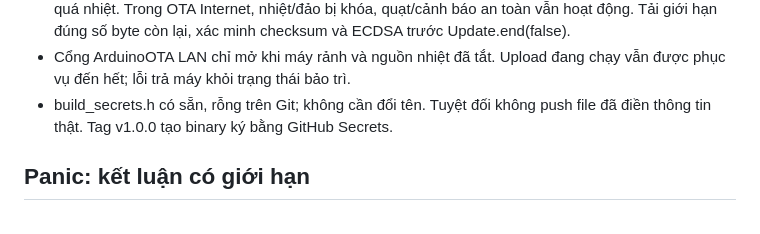
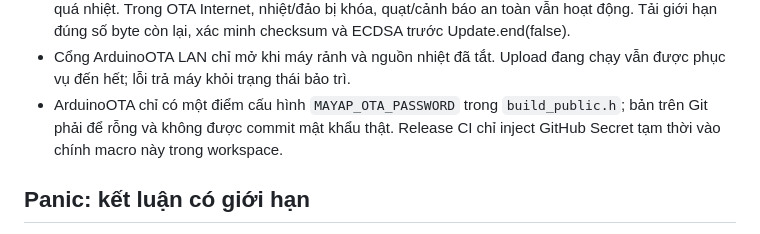
Before and after one commit to Kqviet1810/May_ap_IoT_V3.0.0, a Markdown page: doc/RELEASE_1_0_0.md, the part around the change. GitHub-like rendering.

```diff
--- a/doc/RELEASE_1_0_0.md
+++ b/doc/RELEASE_1_0_0.md
@@ -23,8 +23,9 @@
   xác minh checksum và ECDSA trước Update.end(false).
 - Cổng ArduinoOTA LAN chỉ mở khi máy rảnh và nguồn nhiệt đã tắt. Upload
   đang chạy vẫn được phục vụ đến hết; lỗi trả máy khỏi trạng thái bảo trì.
-- build_secrets.h có sẵn, rỗng trên Git; không cần đổi tên. Tuyệt đối không
-  push file đã điền thông tin thật. Tag v1.0.0 tạo binary ký bằng GitHub Secrets.
+- ArduinoOTA chỉ có một điểm cấu hình `MAYAP_OTA_PASSWORD` trong
+  `build_public.h`; bản trên Git phải để rỗng và không được commit mật khẩu thật.
+  Release CI chỉ inject GitHub Secret tạm thời vào chính macro này trong workspace.
 
 ## Panic: kết luận có giới hạn
 
```
Also changed, not shown: README.md (+1 -1 lines), doc/CLOUDFLARE_REALTIME_MIGRATION.md (+3 -3 lines).
